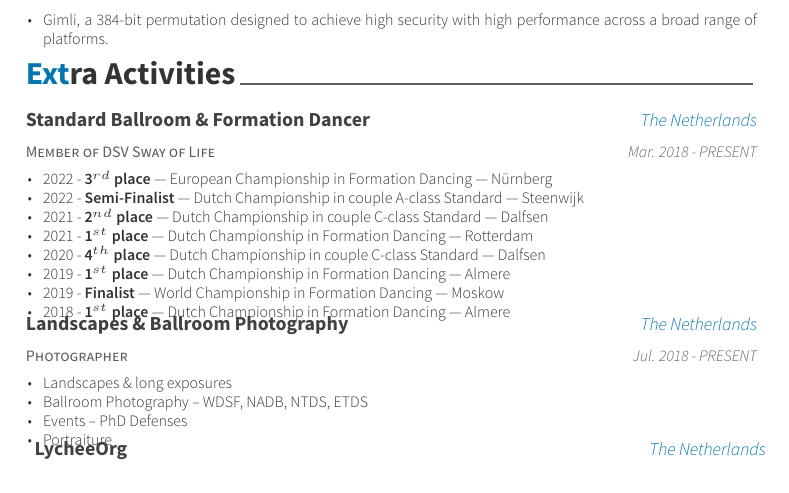
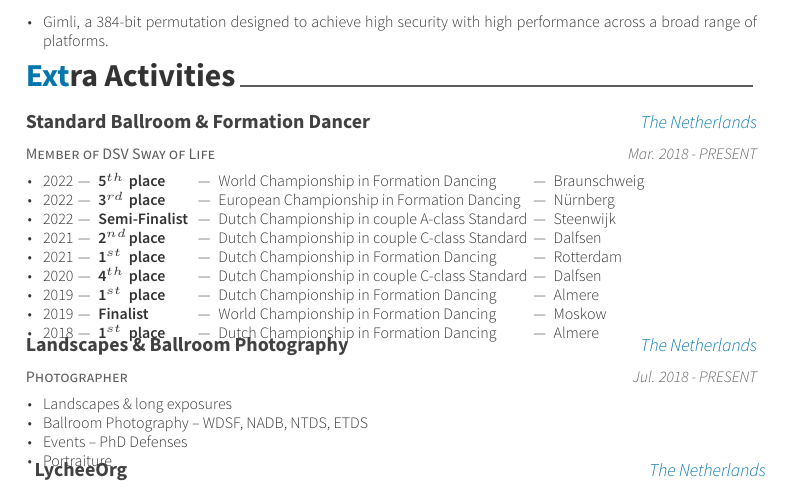
Before and after one commit to ildyria/cv, a LaTeX CV (cv.tex, which reads cv/extracurricular.tex): part of page 2 of 2, cut so that both start at the same text. Compiled offline with XeLaTeX.

Commit message:
fix spacing

```diff
--- a/cv/extracurricular.tex
+++ b/cv/extracurricular.tex
@@ -19,16 +19,50 @@
 	{Mar. 2018 - PRESENT} % Date(s)
 	{
 		\begin{cvitems} % Description(s) of experience/contributions/knowledge
-			\item {2022 - \textbf{3$^{rd}$ place} --- European Championship in Formation Dancing --- N\"urnberg}
-			\item {2022 - \textbf{Semi-Finalist} --- Dutch Championship in couple A-class Standard --- Steenwijk}
-			\item {2021 - \textbf{2$^{nd}$ place} --- Dutch Championship in couple C-class Standard --- Dalfsen}
-			\item {2021 - \textbf{1$^{st}$ place} --- Dutch Championship in Formation Dancing --- Rotterdam}
-			% \item {2021 - \textbf{2$^{nd}$ place} --- Grote prijs van Twente in couple C-class Standard --- Oldenzaal}
-			% \item {2021 - \textbf{1$^{st}$ place} --- Rotterdam Open in couple C-class Standard --- Rotterdam}
-			\item {2020 - \textbf{4$^{th}$ place} --- Dutch Championship in couple C-class Standard --- Dalfsen}
-			\item {2019 - \textbf{1$^{st}$ place} --- Dutch Championship in Formation Dancing --- Almere}
-			\item {2019 - \textbf{Finalist} --- World Championship in Formation Dancing --- Moskow}
-			\item {2018 - \textbf{1$^{st}$ place} --- Dutch Championship in Formation Dancing --- Almere}
+			\item {2022\;---\;
+			            \makebox[1.7cm][l]{\textbf{\makebox[0.48cm][l]{5$^{th}$} place}} ---\;
+			            \makebox[5.5cm][l]{World Championship in Formation Dancing} ---\;
+			            Braunschweig}
+			\item {2022\;---\;
+			            \makebox[1.7cm][l]{\textbf{\makebox[0.48cm][l]{3$^{rd}$} place}} ---\;
+			            \makebox[5.5cm][l]{European Championship in Formation Dancing} ---\;
+			            N\"urnberg}
+			\item {2022\;---\;
+			            \makebox[1.7cm][l]{\textbf{Semi-Finalist}} ---\;
+			            \makebox[5.5cm][l]{Dutch Championship in couple A-class Standard} ---\;
+			            Steenwijk}
+			\item {2021\;---\;
+			            \makebox[1.7cm][l]{\textbf{\makebox[0.48cm][l]{2$^{nd}$} place}} ---\;
+			            \makebox[5.5cm][l]{Dutch Championship in couple C-class Standard} ---\;
+			            Dalfsen}
+			\item {2021\;---\;
+			            \makebox[1.7cm][l]{\textbf{\makebox[0.48cm][l]{1$^{st}$} place}} ---\;
+			            \makebox[5.5cm][l]{Dutch Championship in Formation Dancing} ---\;
+			            Rotterdam}
+			% \item {2021\;---\;
+			% \makebox[1.7cm][l]{\textbf{\makebox[0.48cm][l]{2$^{nd}$} place}} ---\;
+			% \makebox[5.5cm][l]{Grote prijs van Twente in couple C-class Standard} ---\;
+			% Oldenzaal}
+			% \item {2021\;---\;
+			% \makebox[1.7cm][l]{\textbf{\makebox[0.48cm][l]{1$^{st}$} place}} ---\;
+			% \makebox[5.5cm][l]{Rotterdam Open in couple C-class Standard} ---\;
+			% Rotterdam}
+			\item {2020\;---\;
+			            \makebox[1.7cm][l]{\textbf{\makebox[0.48cm][l]{4$^{th}$} place}} ---\;
+			            \makebox[5.5cm][l]{Dutch Championship in couple C-class Standard} ---\;
+			            Dalfsen}
+			\item {2019\;---\;
+			            \makebox[1.7cm][l]{\textbf{\makebox[0.48cm][l]{1$^{st}$} place}} ---\;
+			            \makebox[5.5cm][l]{Dutch Championship in Formation Dancing} ---\;
+			            Almere}
+			\item {2019\;---\;
+			            \makebox[1.7cm][l]{\textbf{Finalist}} ---\;
+			            \makebox[5.5cm][l]{World Championship in Formation Dancing} ---\;
+			            Moskow}
+			\item {2018\;---\;
+			            \makebox[1.7cm][l]{\textbf{\makebox[0.48cm][l]{1$^{st}$} place}} ---\;
+			            \makebox[5.5cm][l]{Dutch Championship in Formation Dancing} ---\;
+			            Almere}
 		\end{cvitems}
 	}
 
```
